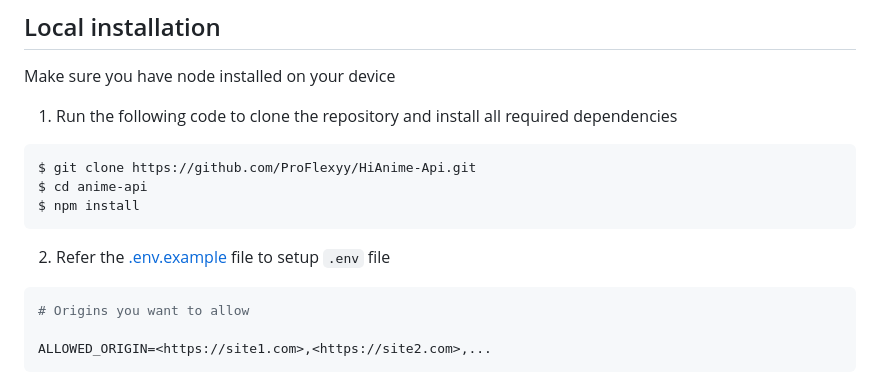
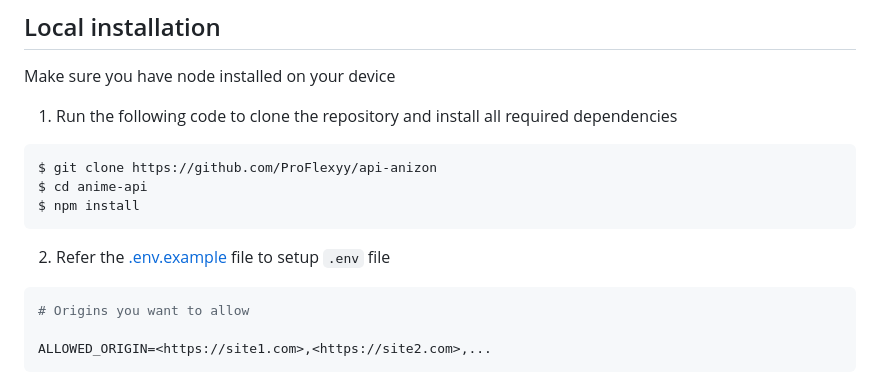
Before and after one commit to ProFlexyy/api-anizon, a Markdown page: README.md, the part around one of its changes. Rendered like a GitHub page.

````diff
--- a/README.md
+++ b/README.md
@@ -66,7 +66,7 @@ Make sure you have node installed on your device
 1. Run the following code to clone the repository and install all required dependencies
 
 ```bash
-$ git clone https://github.com/ProFlexyy/HiAnime-Api.git
+$ git clone https://github.com/ProFlexyy/api-anizon
 $ cd anime-api
 $ npm install
 ```
````
Also changed, not shown: other parts of README.md (+5 -5 lines).
